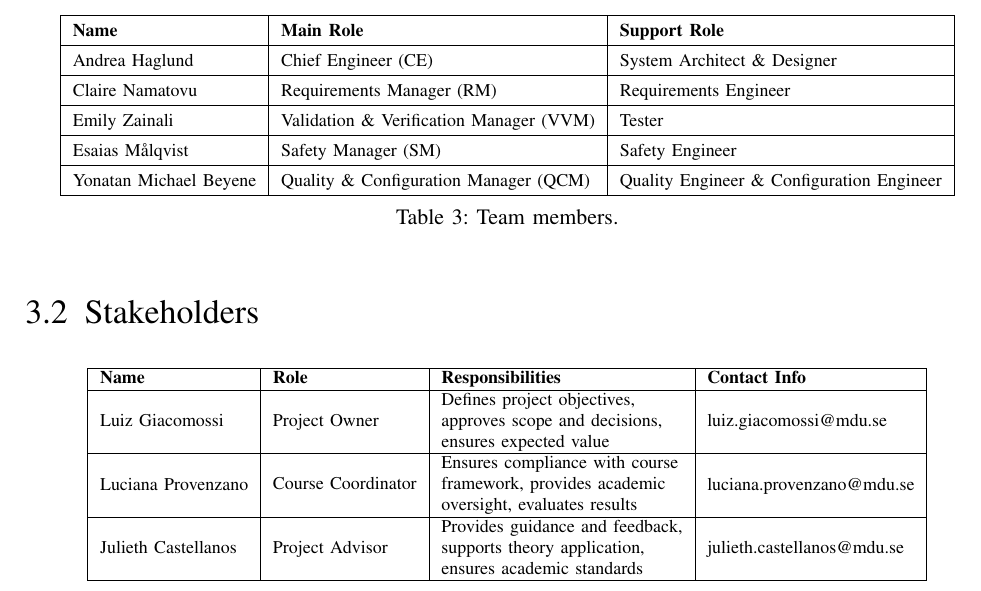
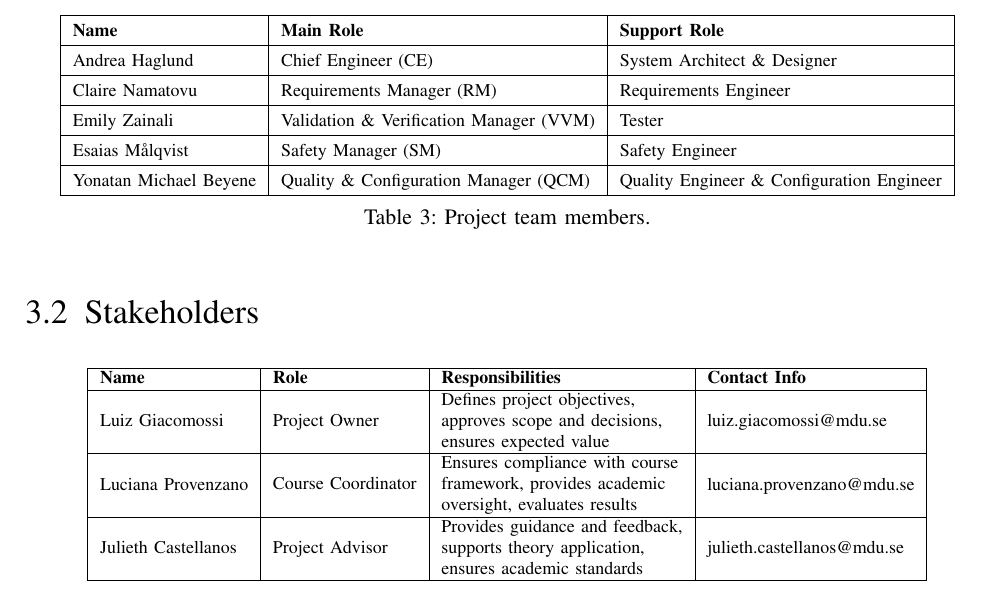
Before and after one commit to MDU-C2/Intelligent-Drone-Swarm, a LaTeX paper (deliverables/project-plan/main.tex, which reads deliverables/project-plan/sections/3-project-context.tex): part of page 9 of 30, cut so that both start at the same text. Compiled offline with pdfLaTeX; a missing font is replaced by an installed copy or a similar font; a LaTeX package or settings file that is missing is left out.

Commit message:
Update 3-project-context.tex

```diff
--- a/deliverables/project-plan/sections/3-project-context.tex
+++ b/deliverables/project-plan/sections/3-project-context.tex
@@ -31,7 +31,7 @@
         Yonatan Michael Beyene & \acrfull{qcm} & Quality Engineer \& Configuration Engineer \\
         \hline
     \end{tabular}
-    \caption{Team members.}
+    \caption{Project team members.}
     \label{tab:team-members}
 \end{table}
 \renewcommand{\arraystretch}{1.0}
```
